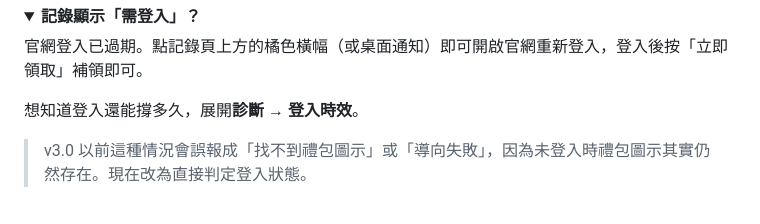
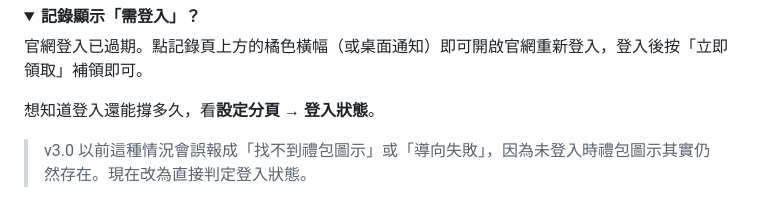
Before and after one commit to ZhouYuXun/LootKeeper, a Markdown page: README.md, the part around the change. Rendered like a GitHub page; folded sections open.

Commit message:
docs: 修正 FAQ 中殘留的舊路徑（診斷 → 登入時效）

```diff
--- a/README.md
+++ b/README.md
@@ -243,7 +243,7 @@ git clone https://github.com/ZhouYuXun/LootKeeper.git
 
 官網登入已過期。點記錄頁上方的橘色橫幅（或桌面通知）即可開啟官網重新登入，登入後按「立即領取」補領即可。
 
-想知道登入還能撐多久，展開**診斷 → 登入時效**。
+想知道登入還能撐多久，看**設定分頁 → 登入狀態**。
 
 > v3.0 以前這種情況會誤報成「找不到禮包圖示」或「導向失敗」，因為未登入時禮包圖示其實仍然存在。現在改為直接判定登入狀態。
 
```
